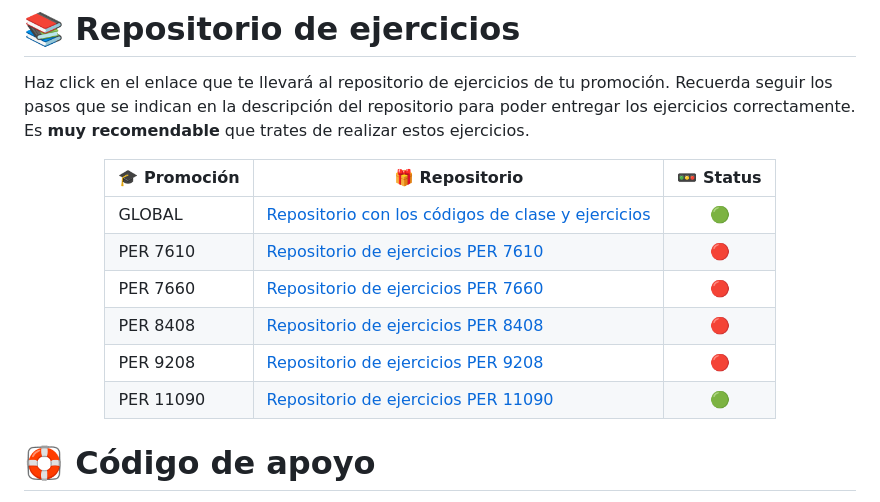
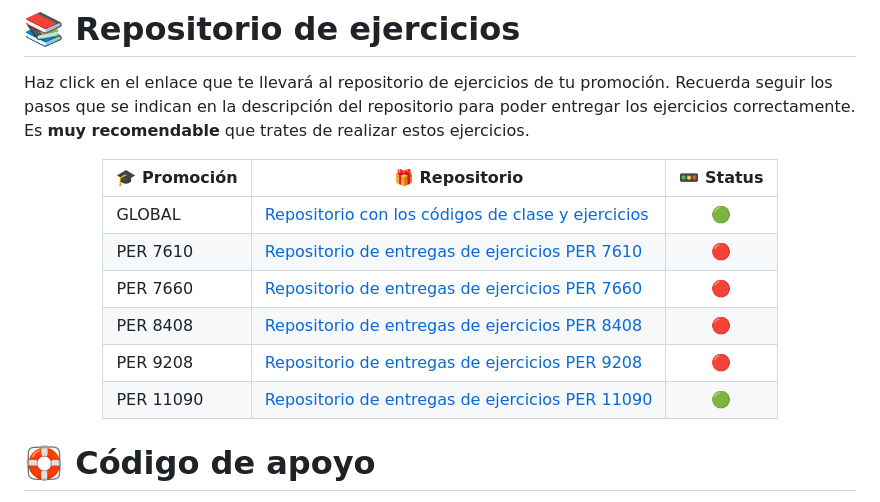
Before and after one commit to UnirCs/MISSI-LANDING, a Markdown page: README.md, the part around the change. Drawn GitHub-style.

```diff
--- a/README.md
+++ b/README.md
@@ -31,11 +31,11 @@ Haz click en el enlace que te llevará al repositorio de ejercicios de tu promoc
 | 🎓 Promoción | 🎁 Repositorio | 🚥 Status
 |--|--|--|
 | GLOBAL   | [Repositorio con los códigos de clase y ejercicios](https://github.com/UnirCs/DWFS-GLOBAL) | <div align="center"> 🟢 </div>
-| PER 7610 | [Repositorio de ejercicios PER 7610](https://github.com/UnirCs/DWFS-PER7610-2223) | <div align="center"> 🔴 </div>
-| PER 7660 | [Repositorio de ejercicios PER 7660](https://github.com/UnirCs/DWFS-PER7660-2223) | <div align="center"> 🔴 </div>
-| PER 8408 | [Repositorio de ejercicios PER 8408](https://github.com/UnirCs/DWFS-PER8408-2324) | <div align="center"> 🔴 </div>
-| PER 9208 | [Repositorio de ejercicios PER 9208](https://github.com/UnirCs/DWFS-PER9208-2324) | <div align="center"> 🔴 </div>
-| PER 11090 | [Repositorio de ejercicios PER 11090](https://github.com/UnirCs/DWFS-PER11090-2425) | <div align="center"> 🟢 </div>
+| PER 7610 | [Repositorio de entregas de ejercicios PER 7610](https://github.com/UnirCs/DWFS-PER7610-2223) | <div align="center"> 🔴 </div>
+| PER 7660 | [Repositorio de entregas de ejercicios PER 7660](https://github.com/UnirCs/DWFS-PER7660-2223) | <div align="center"> 🔴 </div>
+| PER 8408 | [Repositorio de entregas de ejercicios PER 8408](https://github.com/UnirCs/DWFS-PER8408-2324) | <div align="center"> 🔴 </div>
+| PER 9208 | [Repositorio de entregas de ejercicios PER 9208](https://github.com/UnirCs/DWFS-PER9208-2324) | <div align="center"> 🔴 </div>
+| PER 11090 | [Repositorio de entregas de ejercicios PER 11090](https://github.com/UnirCs/DWFS-PER11090-2425) | <div align="center"> 🟢 </div>
 
 </div>
 
```
